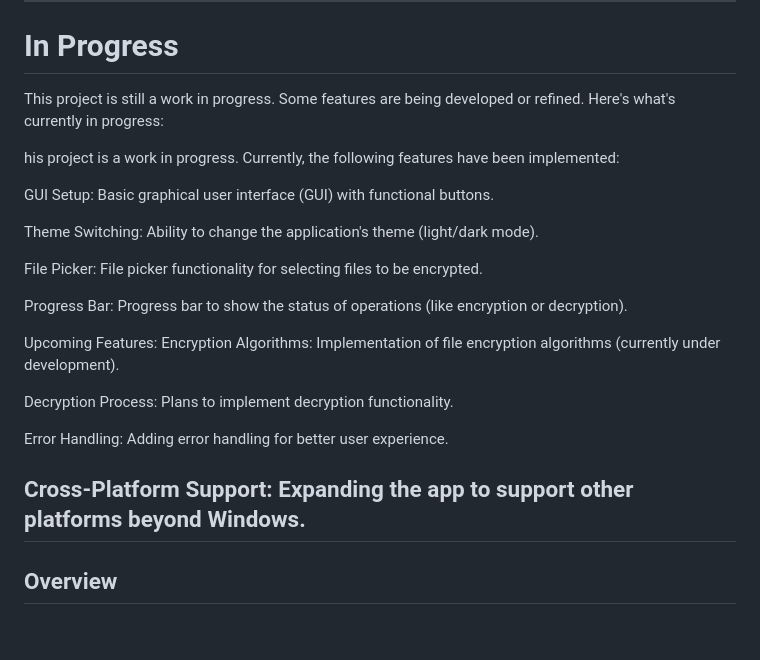
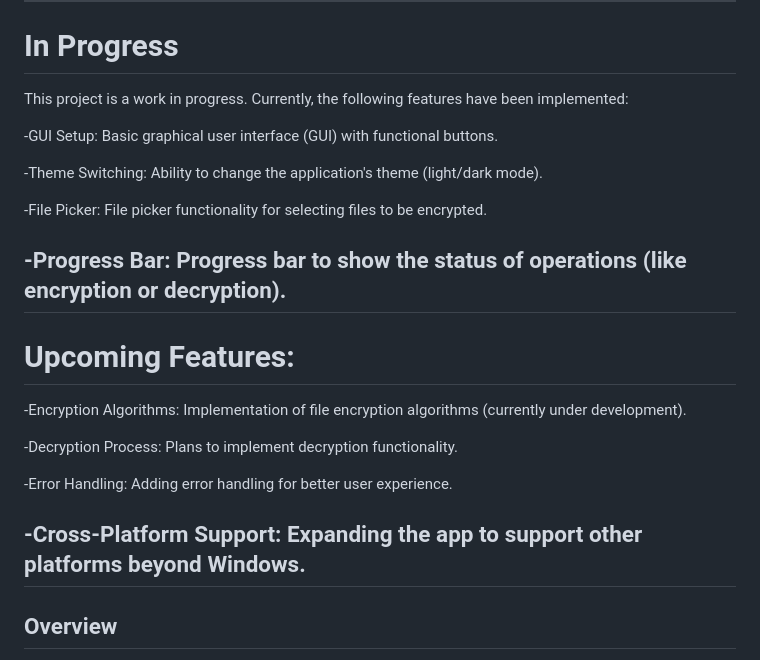
Before and after one commit to ShadowRL76/Ransom-Locker, a Markdown page: README.md, the part around the change. GitHub-like rendering; blank space fills up the shorter version.

```diff
--- a/README.md
+++ b/README.md
@@ -3,26 +3,24 @@
 ---
 # **In Progress**
 
-This project is still a work in progress. Some features are being developed or refined. Here's what's currently in progress:
+This project is a work in progress. Currently, the following features have been implemented:
 
-his project is a work in progress. Currently, the following features have been implemented:
+-GUI Setup: Basic graphical user interface (GUI) with functional buttons.
 
-GUI Setup: Basic graphical user interface (GUI) with functional buttons.
+-Theme Switching: Ability to change the application's theme (light/dark mode).
 
-Theme Switching: Ability to change the application's theme (light/dark mode).
+-File Picker: File picker functionality for selecting files to be encrypted.
 
-File Picker: File picker functionality for selecting files to be encrypted.
+-Progress Bar: Progress bar to show the status of operations (like encryption or decryption).
+---
+# **Upcoming Features**:
+-Encryption Algorithms: Implementation of file encryption algorithms (currently under development).
 
-Progress Bar: Progress bar to show the status of operations (like encryption or decryption).
+-Decryption Process: Plans to implement decryption functionality.
 
-Upcoming Features:
-Encryption Algorithms: Implementation of file encryption algorithms (currently under development).
+-Error Handling: Adding error handling for better user experience.
 
-Decryption Process: Plans to implement decryption functionality.
-
-Error Handling: Adding error handling for better user experience.
-
-Cross-Platform Support: Expanding the app to support other platforms beyond Windows.
+-Cross-Platform Support: Expanding the app to support other platforms beyond Windows.
 ---
 
 ## **Overview**
```
